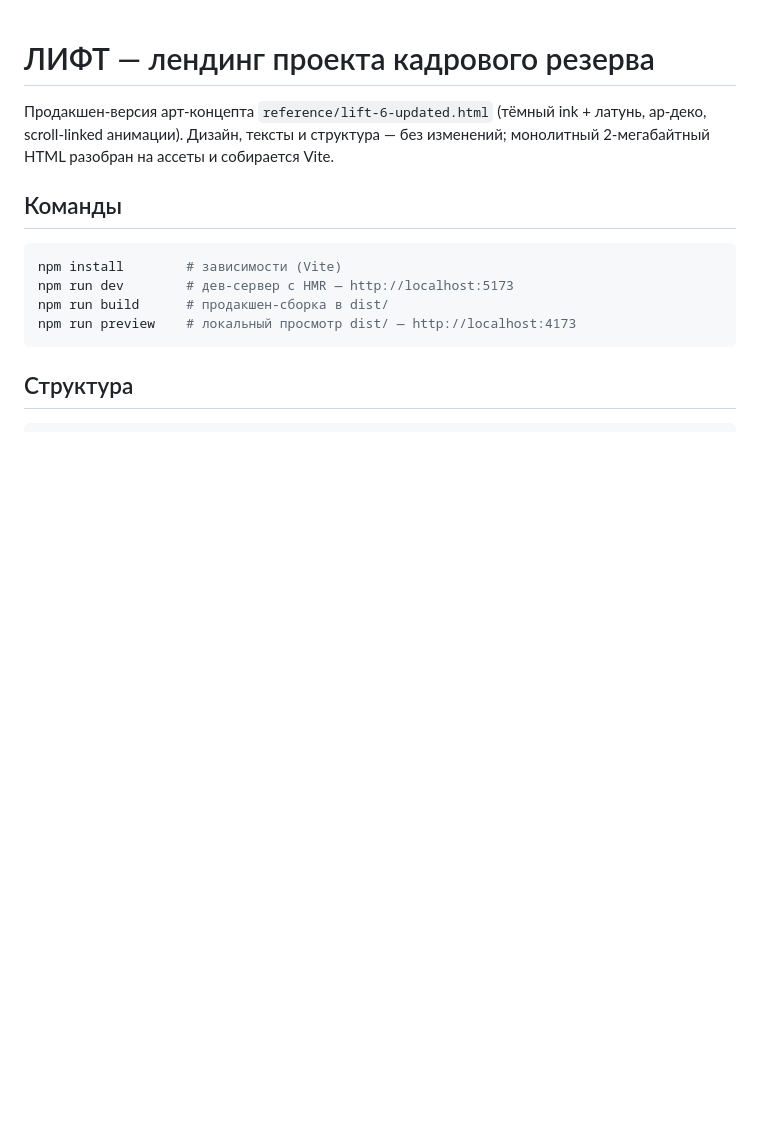
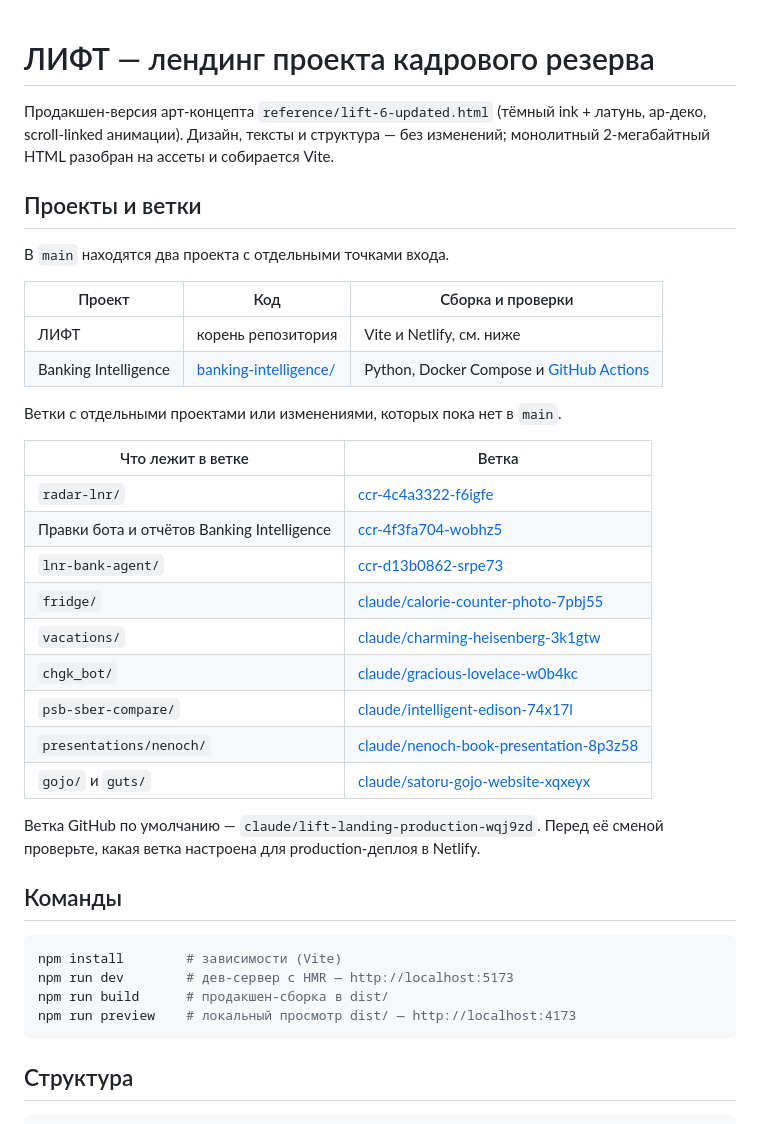
Before and after one commit to FomenkovMax/Rabota, a Markdown page: README.md, the part around the change. Rendered like a GitHub page; blank space fills up the shorter version.

Commit message:
Catalog projects and feature branches

```diff
--- a/README.md
+++ b/README.md
@@ -3,6 +3,31 @@
 Продакшен-версия арт-концепта `reference/lift-6-updated.html` (тёмный ink + латунь,
 ар-деко, scroll-linked анимации). Дизайн, тексты и структура — без изменений;
 монолитный 2-мегабайтный HTML разобран на ассеты и собирается Vite.
+
+## Проекты и ветки
+
+В `main` находятся два проекта с отдельными точками входа.
+
+| Проект | Код | Сборка и проверки |
+| --- | --- | --- |
+| ЛИФТ | корень репозитория | Vite и Netlify, см. ниже |
+| Banking Intelligence | [banking-intelligence/](banking-intelligence/) | Python, Docker Compose и [GitHub Actions](.github/workflows/banking-intelligence.yml) |
+
+Ветки с отдельными проектами или изменениями, которых пока нет в `main`.
+
+| Что лежит в ветке | Ветка |
+| --- | --- |
+| `radar-lnr/` | [ccr-4c4a3322-f6igfe](https://github.com/FomenkovMax/Rabota/tree/ccr-4c4a3322-f6igfe) |
+| Правки бота и отчётов Banking Intelligence | [ccr-4f3fa704-wobhz5](https://github.com/FomenkovMax/Rabota/tree/ccr-4f3fa704-wobhz5) |
+| `lnr-bank-agent/` | [ccr-d13b0862-srpe73](https://github.com/FomenkovMax/Rabota/tree/ccr-d13b0862-srpe73) |
+| `fridge/` | [claude/calorie-counter-photo-7pbj55](https://github.com/FomenkovMax/Rabota/tree/claude/calorie-counter-photo-7pbj55) |
+| `vacations/` | [claude/charming-heisenberg-3k1gtw](https://github.com/FomenkovMax/Rabota/tree/claude/charming-heisenberg-3k1gtw) |
+| `chgk_bot/` | [claude/gracious-lovelace-w0b4kc](https://github.com/FomenkovMax/Rabota/tree/claude/gracious-lovelace-w0b4kc) |
+| `psb-sber-compare/` | [claude/intelligent-edison-74x17l](https://github.com/FomenkovMax/Rabota/tree/claude/intelligent-edison-74x17l) |
+| `presentations/nenoch/` | [claude/nenoch-book-presentation-8p3z58](https://github.com/FomenkovMax/Rabota/tree/claude/nenoch-book-presentation-8p3z58) |
+| `gojo/` и `guts/` | [claude/satoru-gojo-website-xqxeyx](https://github.com/FomenkovMax/Rabota/tree/claude/satoru-gojo-website-xqxeyx) |
+
+Ветка GitHub по умолчанию — `claude/lift-landing-production-wqj9zd`. Перед её сменой проверьте, какая ветка настроена для production-деплоя в Netlify.
 
 ## Команды
 
```
